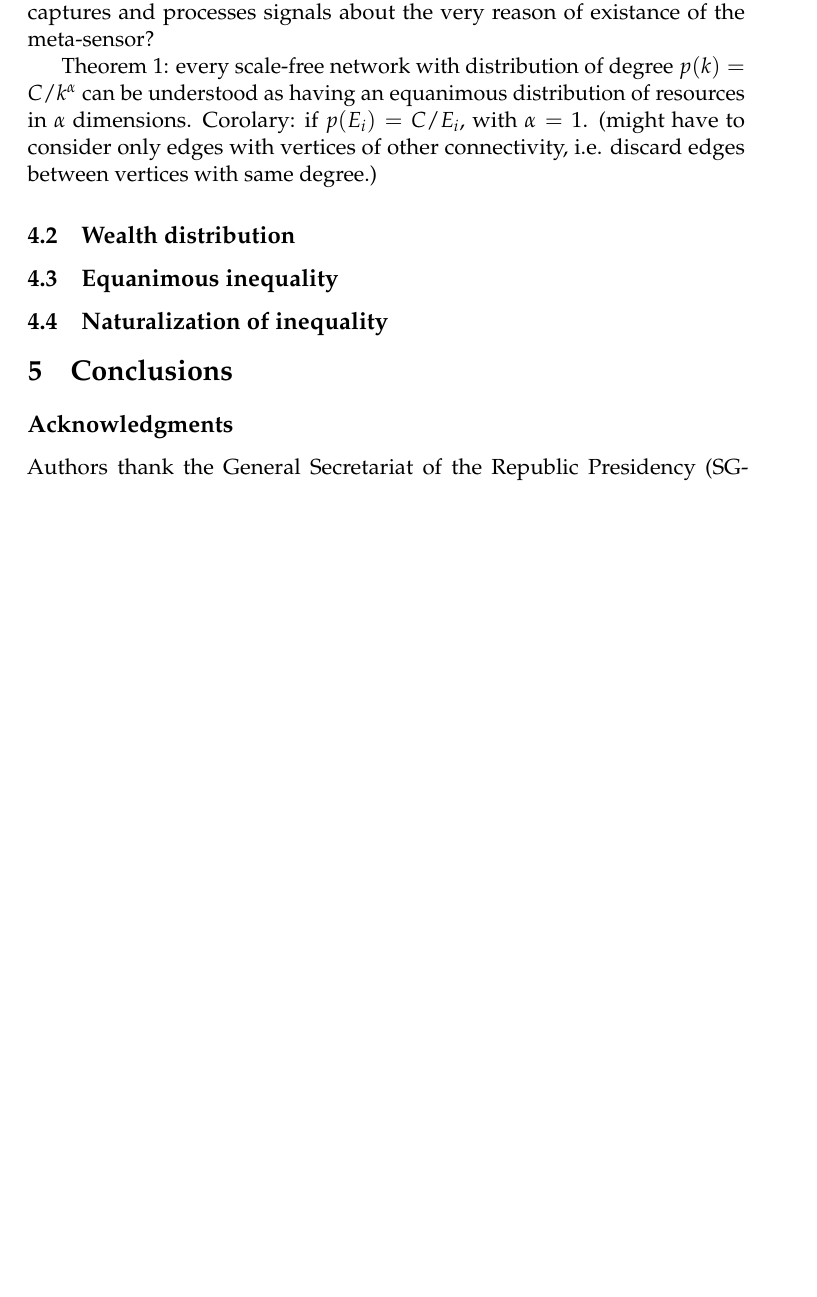
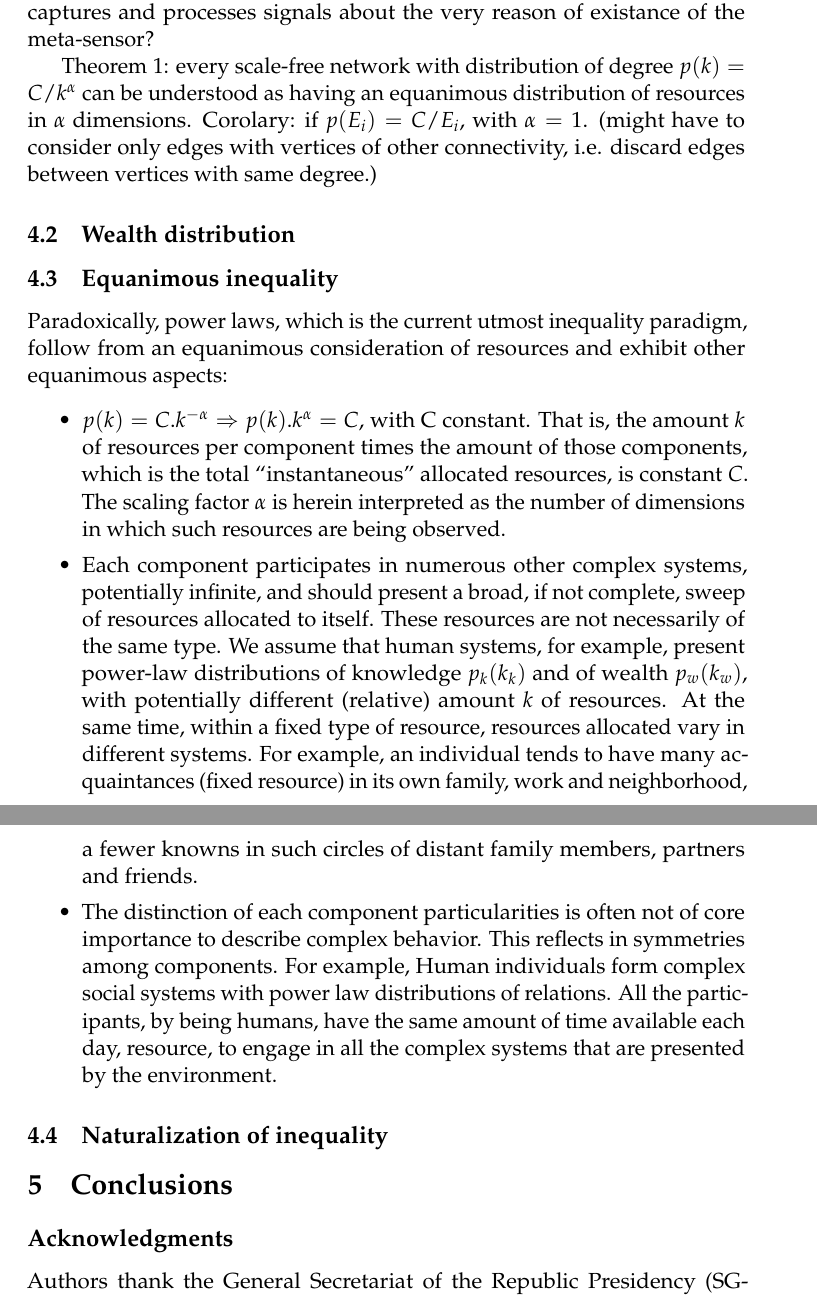
Before and after one commit to ttm/ubiquitousInequality, a LaTeX paper (essay.tex): part of page 5 of 5 before the commit and two parts of pages 5 and 6 of 6 after it, the two joined at a grey line, cut so that both start at the same text, the shorter picture padded with empty space. Compiled offline with pdfLaTeX.

Commit message:
adicionadas caracteristicas equanimes

```diff
--- a/essay.tex
+++ b/essay.tex
@@ -339,10 +345,20 @@ Questions:
 Theorem 1: every scale-free network with distribution of degree $p(k)=C/k^\alpha$ can be understood as having an equanimous distribution of resources in $\alpha$ dimensions.
 Corolary: if $p(E_i)=C/E_i$, with $\alpha=1$. (might have to consider only edges with vertices of other connectivity, i.e. discard edges between vertices with same degree.)
 
-
-
 \subsection{Wealth distribution}
 \subsection{Equanimous inequality}
+Paradoxically, power laws, which is the
+current utmost inequality paradigm,
+follow from an equanimous consideration
+of resources and exhibit other equanimous aspects:
+\begin{itemize}
+	\item $p(k)=C.k^{-\alpha} \Rightarrow p(k).k^{\alpha}=C$, with C constant. That is, the amount $k$ of resources per component times the amount of those components, which is the total ``instantaneous'' allocated resources, is constant $C$. The scaling factor $\alpha$ is herein interpreted as the number of dimensions in which such resources are being observed.
+	\item Each component participates in numerous other complex systems, potentially infinite, and should present a broad, if not complete, sweep of resources allocated to itself.
+		These resources are not necessarily of the same type. We assume that human systems, for example, present power-law distributions of knowledge $p_k(k_k)$ and of wealth $p_w(k_w)$, with potentially different (relative) amount $k$ of resources. At the same time, within a fixed type of resource, resources allocated vary in  different systems. For example, an individual tends to have many acquaintances (fixed resource) in its own family, work and neighborhood, a fewer knowns in such circles of distant family members, partners and friends.
+	\item The distinction of each component particularities is often not of core importance to describe complex behavior.
+		This reflects in symmetries among components. For example, Human individuals form complex social systems with power law distributions of relations. All the participants, by being humans, have the same amount of time available each day, resource, to engage in all the complex systems that are presented by the environment.
+\end{itemize}
+
 \subsection{Naturalization of inequality}
 % proposta de recursos = E ~ k . N para a lei de potência em sistemas reais
 
```
Also changed, not shown: essay.pdf, essay.tex (14 more changed lines).
